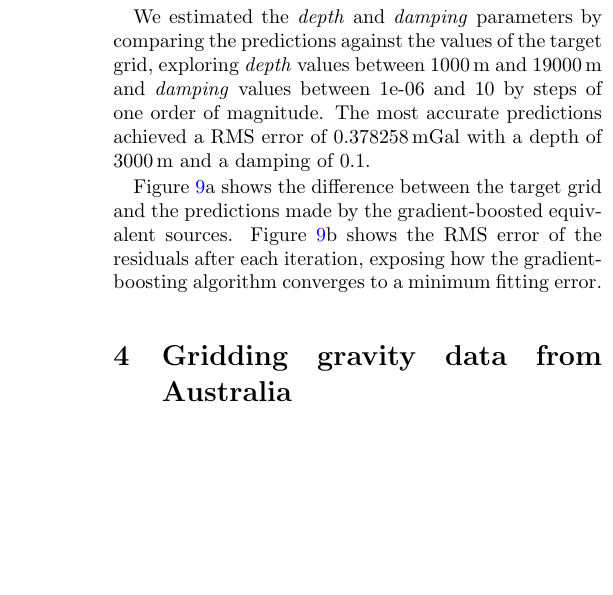
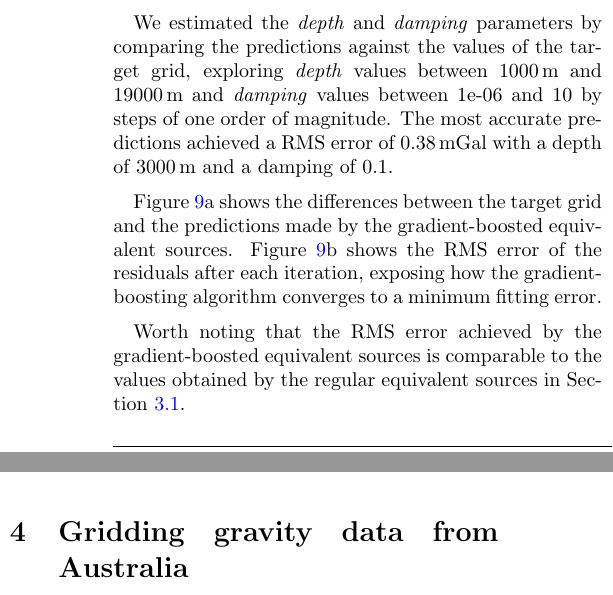
Before and after one commit to compgeolab/eql-gradient-boosted, a LaTeX paper (manuscript/preprint.tex, which reads manuscript/content.tex, manuscript/results/best-parameters-airborne-survey.tex, manuscript/results/best-parameters-ground-survey.tex): part of one column of page 13 of 24 before the commit and two parts of the columns of page 13 of 24 after it, the two joined at a grey line, cut so that both start at the same text, the shorter picture padded with empty space. Compiled offline with pdfLaTeX.

Commit message:
Small changes to manuscript, improve format of RMS scores

```diff
--- a/manuscript/content.tex
+++ b/manuscript/content.tex
@@ -1042,11 +1042,15 @@ The most accurate predictions achieved a RMS error of
 \EqlBoostAirborneRmsScore{} with a depth of \EqlBoostAirborneDepth{} and
 a damping of \EqlBoostAirborneDamping{}.
 
-Figure \ref{fig:eql-boost-airborne}a shows the difference between the target
+Figure \ref{fig:eql-boost-airborne}a shows the differences between the target
 grid and the predictions made by the gradient-boosted equivalent sources.
 Figure \ref{fig:eql-boost-airborne}b shows the RMS error of the
 residuals after each iteration, exposing how the gradient-boosting algorithm
 converges to a minimum fitting error.
+
+Worth noting that the RMS error achieved by the gradient-boosted equivalent
+sources is comparable to the values obtained by the regular equivalent sources
+in Section \ref{sec:synthetic_distributions}.
 
 \begin{figure}
     \includegraphics[width=\linewidth]{figs/eql-boost-airborne.pdf}
--- a/manuscript/results/best-parameters-airborne-survey.tex
+++ b/manuscript/results/best-parameters-airborne-survey.tex
@@ -12,11 +12,6 @@
 \newcommand{\BestAirborneSourceBelowDataVariableDepthKNearest}{15}
 \newcommand{\BestAirborneSourceBelowDataVariableDepthRms}{0.36}
 \newcommand{\BestAirborneSourceBelowDataVariableDepthNPoints}{5673}
-\newcommand{\BestAirborneGridSourcesConstantDepthDamping}{10$^{-1}$}
-\newcommand{\BestAirborneGridSourcesConstantDepthDepth}{7000}
-\newcommand{\BestAirborneGridSourcesConstantDepthSpacing}{1000}
-\newcommand{\BestAirborneGridSourcesConstantDepthRms}{0.34}
-\newcommand{\BestAirborneGridSourcesConstantDepthNPoints}{12544}
 \newcommand{\BestAirborneBlockAveragedSourcesConstantDepthDamping}{10$^{-4}$}
 \newcommand{\BestAirborneBlockAveragedSourcesConstantDepthDepth}{9000}
 \newcommand{\BestAirborneBlockAveragedSourcesConstantDepthSpacing}{3000}
@@ -34,3 +29,8 @@
 \newcommand{\BestAirborneBlockAveragedSourcesVariableDepthKNearest}{15}
 \newcommand{\BestAirborneBlockAveragedSourcesVariableDepthRms}{0.33}
 \newcommand{\BestAirborneBlockAveragedSourcesVariableDepthNPoints}{1663}
+\newcommand{\BestAirborneGridSourcesConstantDepthDamping}{10$^{-1}$}
+\newcommand{\BestAirborneGridSourcesConstantDepthDepth}{7000}
+\newcommand{\BestAirborneGridSourcesConstantDepthSpacing}{1000}
+\newcommand{\BestAirborneGridSourcesConstantDepthRms}{0.34}
+\newcommand{\BestAirborneGridSourcesConstantDepthNPoints}{12544}
--- a/manuscript/results/best-parameters-ground-survey.tex
+++ b/manuscript/results/best-parameters-ground-survey.tex
@@ -12,11 +12,6 @@
 \newcommand{\BestGroundSourceBelowDataVariableDepthKNearest}{15}
 \newcommand{\BestGroundSourceBelowDataVariableDepthRms}{0.80}
 \newcommand{\BestGroundSourceBelowDataVariableDepthNPoints}{963}
-\newcommand{\BestGroundGridSourcesConstantDepthDamping}{10$^{2}$}
-\newcommand{\BestGroundGridSourcesConstantDepthDepth}{3000}
-\newcommand{\BestGroundGridSourcesConstantDepthSpacing}{2000}
-\newcommand{\BestGroundGridSourcesConstantDepthRms}{0.97}
-\newcommand{\BestGroundGridSourcesConstantDepthNPoints}{3192}
 \newcommand{\BestGroundBlockAveragedSourcesConstantDepthDamping}{10$^{-1}$}
 \newcommand{\BestGroundBlockAveragedSourcesConstantDepthDepth}{7000}
 \newcommand{\BestGroundBlockAveragedSourcesConstantDepthSpacing}{3000}
@@ -34,3 +29,8 @@
 \newcommand{\BestGroundBlockAveragedSourcesVariableDepthKNearest}{15}
 \newcommand{\BestGroundBlockAveragedSourcesVariableDepthRms}{0.72}
 \newcommand{\BestGroundBlockAveragedSourcesVariableDepthNPoints}{518}
+\newcommand{\BestGroundGridSourcesConstantDepthDamping}{10$^{2}$}
+\newcommand{\BestGroundGridSourcesConstantDepthDepth}{3000}
+\newcommand{\BestGroundGridSourcesConstantDepthSpacing}{2000}
+\newcommand{\BestGroundGridSourcesConstantDepthRms}{0.97}
+\newcommand{\BestGroundGridSourcesConstantDepthNPoints}{3192}
--- a/manuscript/results/eql_boost_airborne.tex
+++ b/manuscript/results/eql_boost_airborne.tex
@@ -1,4 +1,4 @@
-\newcommand{\EqlBoostAirborneRmsScore}{$0.378258 \, \text{mGal}$}
+\newcommand{\EqlBoostAirborneRmsScore}{$0.38 \, \text{mGal}$}
 \newcommand{\EqlBoostAirborneDepth}{$3000 \, \text{m}$}
 \newcommand{\EqlBoostAirborneDamping}{0.1}
 \newcommand{\EqlBoostAirborneSpacing}{$2 \, \text{km}$}
```
Also changed, not shown: 1 other file.
